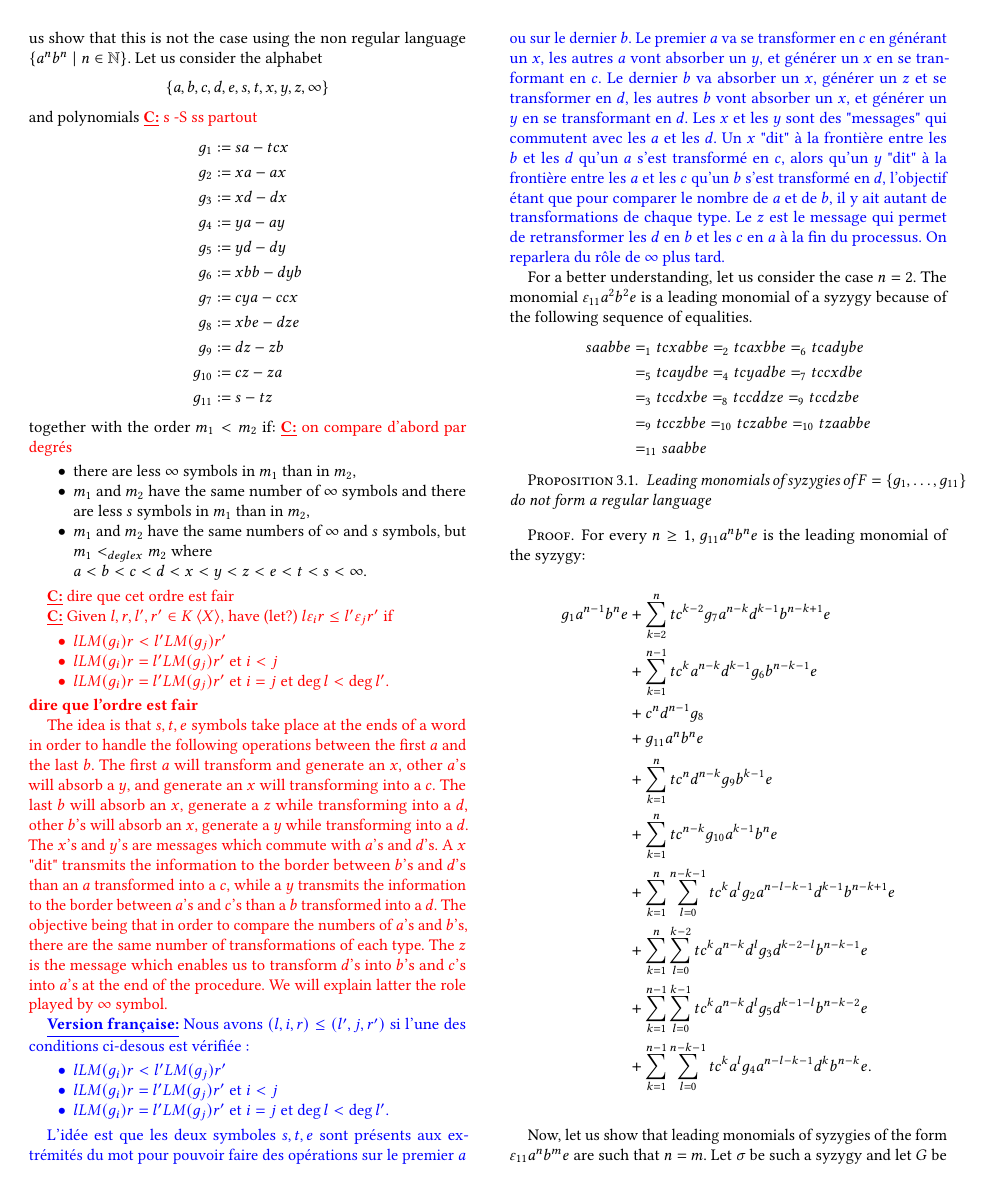
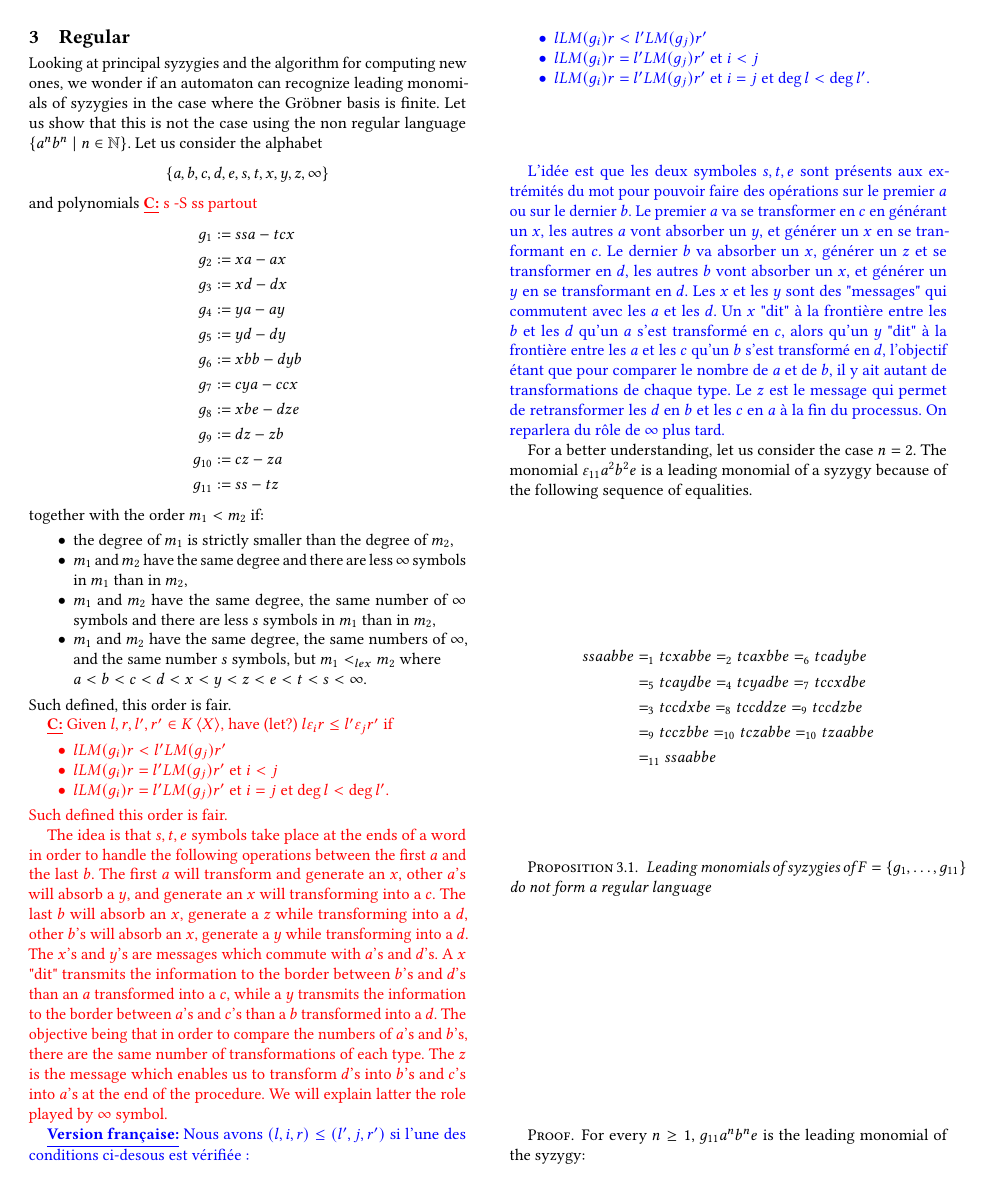
Before and after one commit to Arturgo/Groebner, a LaTeX paper (article_issac.tex): page 2 of 3. Compiled offline with pdfLaTeX.

Commit message:
Reprise s -> ss dans l'exemple du langage non algébrique

```diff
--- a/article_issac.tex
+++ b/article_issac.tex
@@ -351,7 +350,7 @@ $$\{a, b, c, d, e, s, t, x, y, z, \infty\}$$
 and polynomials
 \fixmecc{s -S ss partout}
 \begin{align*}
-g_1 & := sa - tcx \\
+g_1 & := ssa - tcx \\
 g_2 & := xa - ax \\
 g_3 & := xd - dx \\
 g_4 & := ya - ay \\
@@ -361,18 +360,17 @@ g_7 & := cya - ccx \\
 g_8 & := xbe - dze \\
 g_9 & := dz - zb \\
 g_{10} & := cz - za \\
-g_{11} & := s-tz
+g_{11} & := ss-tz
 \end{align*}
 together with the order $m_1 < m_2$ if:
-\fixmecc{on compare d'abord par degrés}
 \begin{itemize}
-\item there are less $\infty$ symbols in $m_1$ than in $m_2$,
-\item $m_1$ and $m_2$ have the same number of $\infty$ symbols and there are less $s$ symbols in $m_1$ than in $m_2$,
-\item $m_1$ and $m_2$ have the same numbers of $\infty$ and $s$ symbols, but
-$m_1 <_{deglex} m_2$ where\\ $a < b < c < d < x < y < z < e < t < s < \infty$.
+\item the degree of $m_1$ is strictly smaller than the degree of $m_2$,
+\item $m_1$ and $m_2$ have the same degree and there are less $\infty$ symbols in $m_1$ than in $m_2$,
+\item $m_1$ and $m_2$ have the same degree, the same number of $\infty$ symbols and there are less $s$ symbols in $m_1$ than in $m_2$,
+\item $m_1$ and $m_2$ have the same degree, the same numbers of $\infty$, and the same number $s$ symbols, but
+$m_1 <_{lex} m_2$ where\\ $a < b < c < d < x < y < z < e < t < s < \infty$.
 \end{itemize}
-
-\fixmecc{dire que cet ordre est fair}
+Such defined, this order is fair.
 
 \fixmecc{Given $l,r,l',r'\in\KX$, have (let?) $l\varepsilon_i r\leq l'\varepsilon_j r'$ if
   \begin{itemize}
@@ -380,7 +378,7 @@ $m_1 <_{deglex} m_2$ where\\ $a < b < c < d < x < y < z < e < t < s < \infty$.
   \item $l\LM(g_i)r = l'\LM(g_j)r'$ et $i < j$
   \item $l\LM(g_i)r = l'\LM(g_j)r'$ et $i = j$ et $\deg{l} < \deg{l'}$.
   \end{itemize}
-      {\bf dire que l'ordre est fair}
+  Such defined this order is fair.
 
   The idea is that $s, t, e$ symbols take place at the ends of a word in order to handle the following operations between the first $a$ and the last $b$.
   The first $a$ will transform and generate an $x$, other $a$'s will absorb a $y$, and generate an $x$ will transforming into a $c$.
@@ -406,11 +404,11 @@ Le $z$ est le message qui permet de retransformer les $d$ en $b$ et les $c$ en $
 
 For a better understanding, let us consider the case $n=2$. The monomial $\varepsilon_{11}a^2b^2e$ is a leading monomial of a syzygy because of the following sequence of equalities.
 \begin{align*}
-saabbe & =_{1} tcxabbe =_{2} tcaxbbe =_{6} tcadybe \\
+ssaabbe & =_{1} tcxabbe =_{2} tcaxbbe =_{6} tcadybe \\
 & =_{5} tcaydbe =_{4} tcyadbe =_{7} tccxdbe \\
 & =_{3} tccdxbe =_{8} tccddze =_{9} tccdzbe \\
 & =_{9} tcczbbe =_{10} tczabbe =_{10} tzaabbe \\
-& =_{11} saabbe
+& =_{11} ssaabbe
 \end{align*}
 
 
```
Also changed, not shown: article_issac.tex (12 more changed lines).
